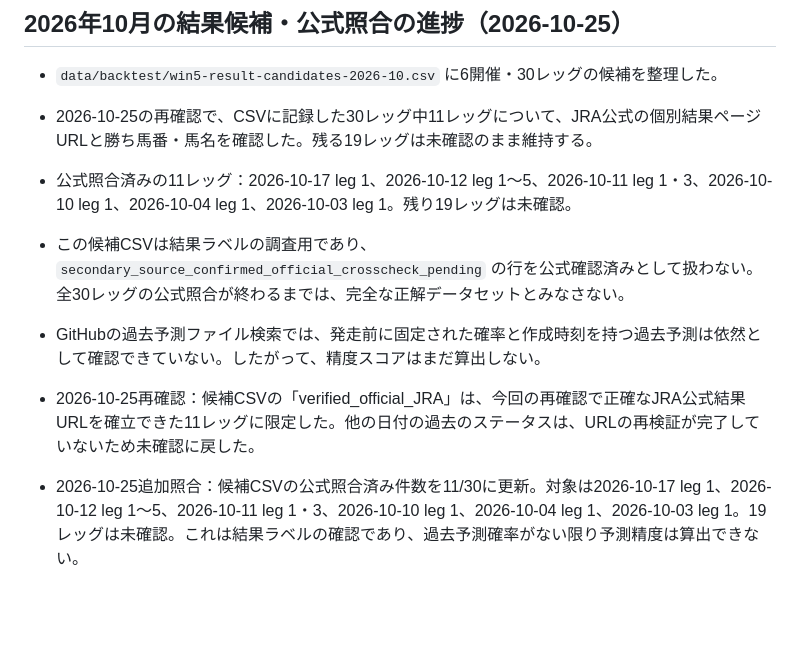
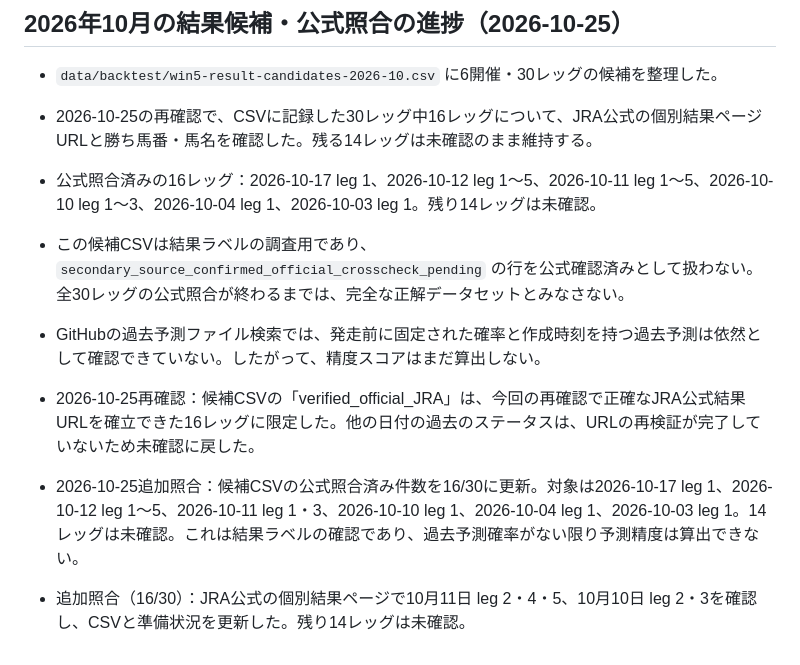
Before and after one commit to sigulun555-lab/win5-lab, a Markdown page: docs/win5/backtest-readiness.md, the part around the change. GitHub-like rendering; blank space fills up the shorter version.

Commit message:
docs: update official WIN5 result verification progress to 16 of 30

```diff
--- a/docs/win5/backtest-readiness.md
+++ b/docs/win5/backtest-readiness.md
@@ -43,11 +43,13 @@
 
 ## 2026年10月の結果候補・公式照合の進捗（2026-10-25）
 - `data/backtest/win5-result-candidates-2026-10.csv` に6開催・30レッグの候補を整理した。
-- 2026-10-25の再確認で、CSVに記録した30レッグ中11レッグについて、JRA公式の個別結果ページURLと勝ち馬番・馬名を確認した。残る19レッグは未確認のまま維持する。
-- 公式照合済みの11レッグ：2026-10-17 leg 1、2026-10-12 leg 1〜5、2026-10-11 leg 1・3、2026-10-10 leg 1、2026-10-04 leg 1、2026-10-03 leg 1。残り19レッグは未確認。
+- 2026-10-25の再確認で、CSVに記録した30レッグ中16レッグについて、JRA公式の個別結果ページURLと勝ち馬番・馬名を確認した。残る14レッグは未確認のまま維持する。
+- 公式照合済みの16レッグ：2026-10-17 leg 1、2026-10-12 leg 1〜5、2026-10-11 leg 1〜5、2026-10-10 leg 1〜3、2026-10-04 leg 1、2026-10-03 leg 1。残り14レッグは未確認。
 - この候補CSVは結果ラベルの調査用であり、`secondary_source_confirmed_official_crosscheck_pending` の行を公式確認済みとして扱わない。全30レッグの公式照合が終わるまでは、完全な正解データセットとみなさない。
 - GitHubの過去予測ファイル検索では、発走前に固定された確率と作成時刻を持つ過去予測は依然として確認できていない。したがって、精度スコアはまだ算出しない。
 
-- 2026-10-25再確認：候補CSVの「verified_official_JRA」は、今回の再確認で正確なJRA公式結果URLを確立できた11レッグに限定した。他の日付の過去のステータスは、URLの再検証が完了していないため未確認に戻した。
+- 2026-10-25再確認：候補CSVの「verified_official_JRA」は、今回の再確認で正確なJRA公式結果URLを確立できた16レッグに限定した。他の日付の過去のステータスは、URLの再検証が完了していないため未確認に戻した。
 
-- 2026-10-25追加照合：候補CSVの公式照合済み件数を11/30に更新。対象は2026-10-17 leg 1、2026-10-12 leg 1〜5、2026-10-11 leg 1・3、2026-10-10 leg 1、2026-10-04 leg 1、2026-10-03 leg 1。19レッグは未確認。これは結果ラベルの確認であり、過去予測確率がない限り予測精度は算出できない。
+- 2026-10-25追加照合：候補CSVの公式照合済み件数を16/30に更新。対象は2026-10-17 leg 1、2026-10-12 leg 1〜5、2026-10-11 leg 1・3、2026-10-10 leg 1、2026-10-04 leg 1、2026-10-03 leg 1。14レッグは未確認。これは結果ラベルの確認であり、過去予測確率がない限り予測精度は算出できない。
+
+- 追加照合（16/30）：JRA公式の個別結果ページで10月11日 leg 2・4・5、10月10日 leg 2・3を確認し、CSVと準備状況を更新した。残り14レッグは未確認。
```
